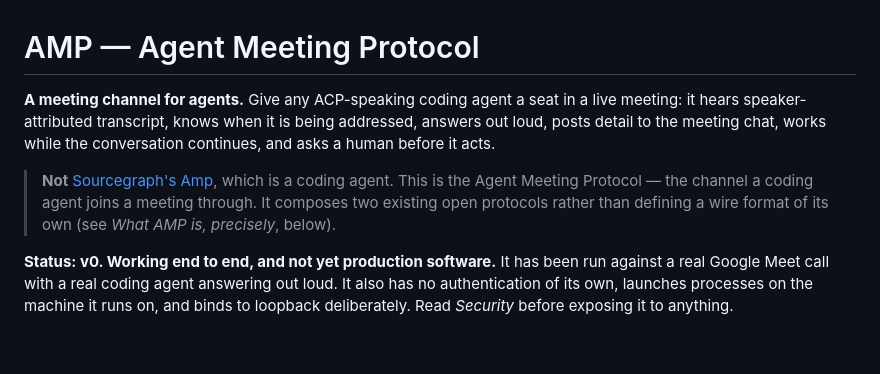
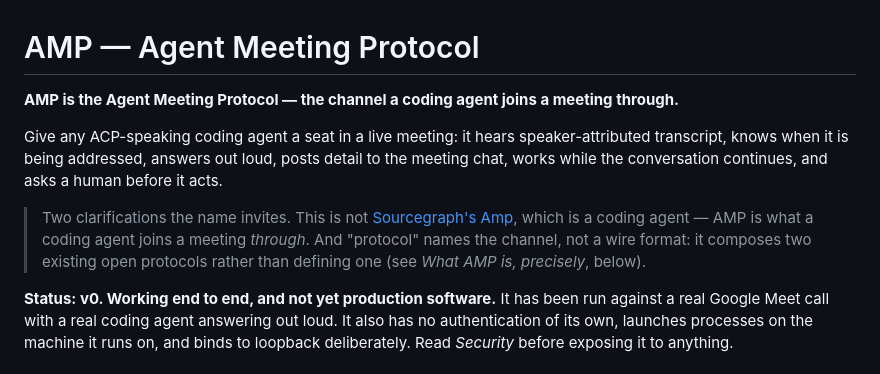
Before and after one commit to tokencanopy/amp, a Markdown page: README.md, the part around the change. GitHub-like rendering; blank space fills up the shorter version.

Commit message:
docs: lead with what AMP is
The definition was doing its work inside a disclaimer, three paragraphs down
and phrased as a negative. A reader deciding whether this repository is
relevant to them should not have to infer it from what it is not.

So the first line now states it outright — AMP is the Agent Meeting Protocol,
the channel a coding agent joins a meeting through — and the Sourcegraph and
wire-format clarifications stay, demoted to the note they always were.

Co-Authored-By: Claude Opus 5 (1M context) <noreply@anthropic.com>

```diff
--- a/README.md
+++ b/README.md
@@ -1,14 +1,18 @@
 # AMP — Agent Meeting Protocol
 
-**A meeting channel for agents.** Give any ACP-speaking coding agent a seat in a
-live meeting: it hears speaker-attributed transcript, knows when it is being
-addressed, answers out loud, posts detail to the meeting chat, works while the
-conversation continues, and asks a human before it acts.
+**AMP is the Agent Meeting Protocol — the channel a coding agent joins a meeting
+through.**
 
-> **Not** [Sourcegraph's Amp](https://ampcode.com), which is a coding agent.
-> This is the Agent Meeting Protocol — the channel a coding agent joins a
-> meeting through. It composes two existing open protocols rather than defining
-> a wire format of its own (see _What AMP is, precisely_, below).
+Give any ACP-speaking coding agent a seat in a live meeting: it hears
+speaker-attributed transcript, knows when it is being addressed, answers out
+loud, posts detail to the meeting chat, works while the conversation continues,
+and asks a human before it acts.
+
+> Two clarifications the name invites. This is not
+> [Sourcegraph's Amp](https://ampcode.com), which is a coding agent — AMP is
+> what a coding agent joins a meeting _through_. And "protocol" names the
+> channel, not a wire format: it composes two existing open protocols rather
+> than defining one (see _What AMP is, precisely_, below).
 
 **Status: v0. Working end to end, and not yet production software.** It has been
 run against a real Google Meet call with a real coding agent answering out loud.
```
